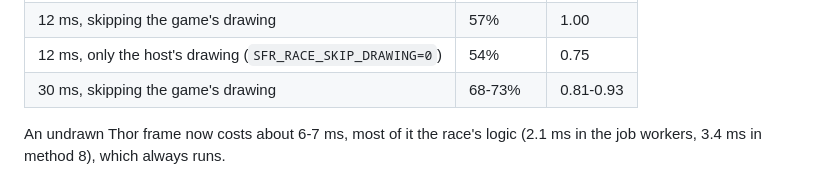
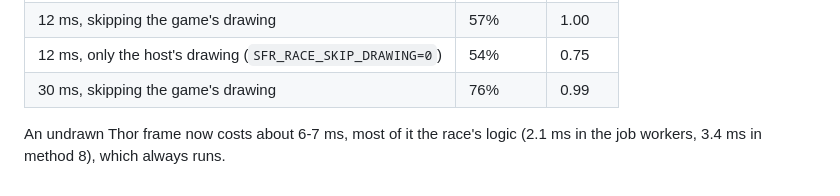
Before and after one commit to YuutaTsubasa/Free-Riders-Recompiled, a Markdown page: docs/android-performance.md, the part around the change. GitHub-like rendering.

Commit message:
Record the Thor result at 30 ms after the steadier skip average
Co-Authored-By: Claude Opus 5.5 <noreply@anthropic.com>

```diff
--- a/docs/android-performance.md
+++ b/docs/android-performance.md
@@ -120,7 +120,7 @@ frames slower:
 | 0 (60 fps) | 5% | 1.00 |
 | 12 ms, skipping the game's drawing | 57% | 1.00 |
 | 12 ms, only the host's drawing (`SFR_RACE_SKIP_DRAWING=0`) | 54% | 0.75 |
-| 30 ms, skipping the game's drawing | 68-73% | 0.81-0.93 |
+| 30 ms, skipping the game's drawing | 76% | 0.99 |
 
 An undrawn Thor frame now costs about 6-7 ms, most of it the race's logic
 (2.1 ms in the job workers, 3.4 ms in method 8), which always runs.
```
